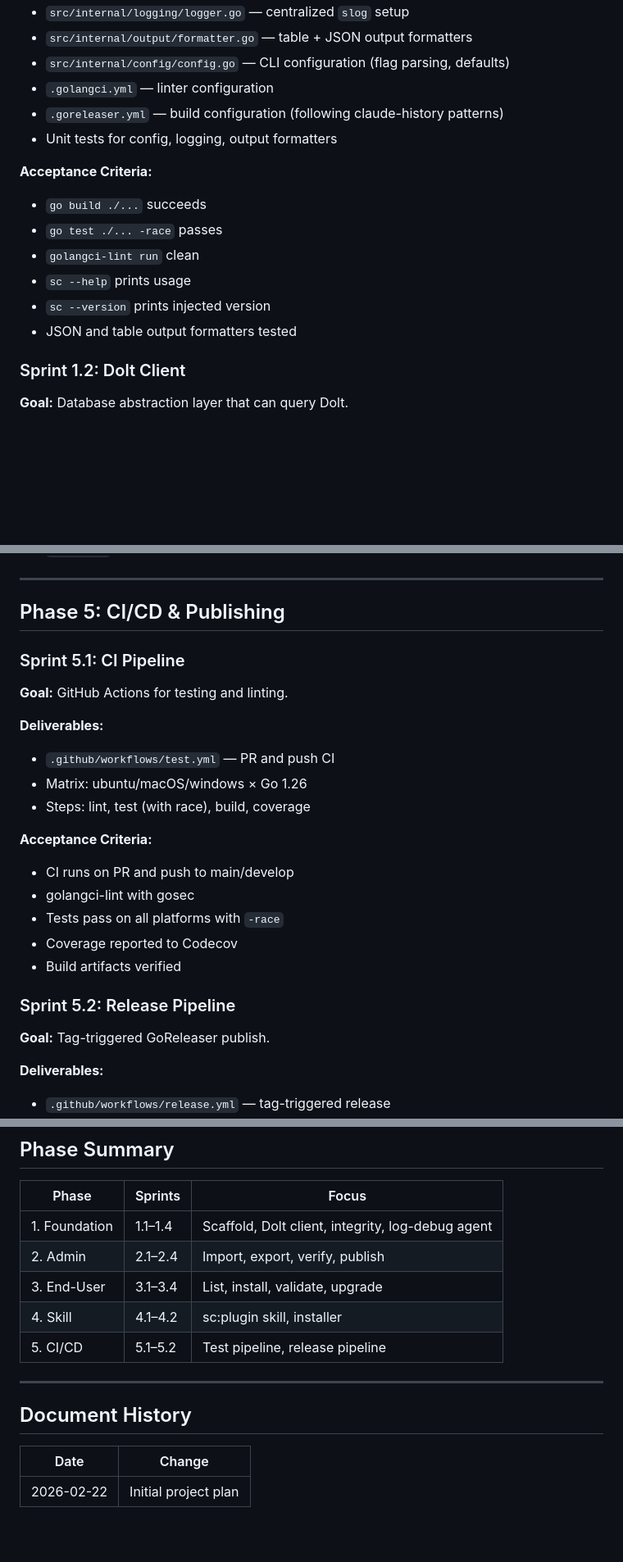
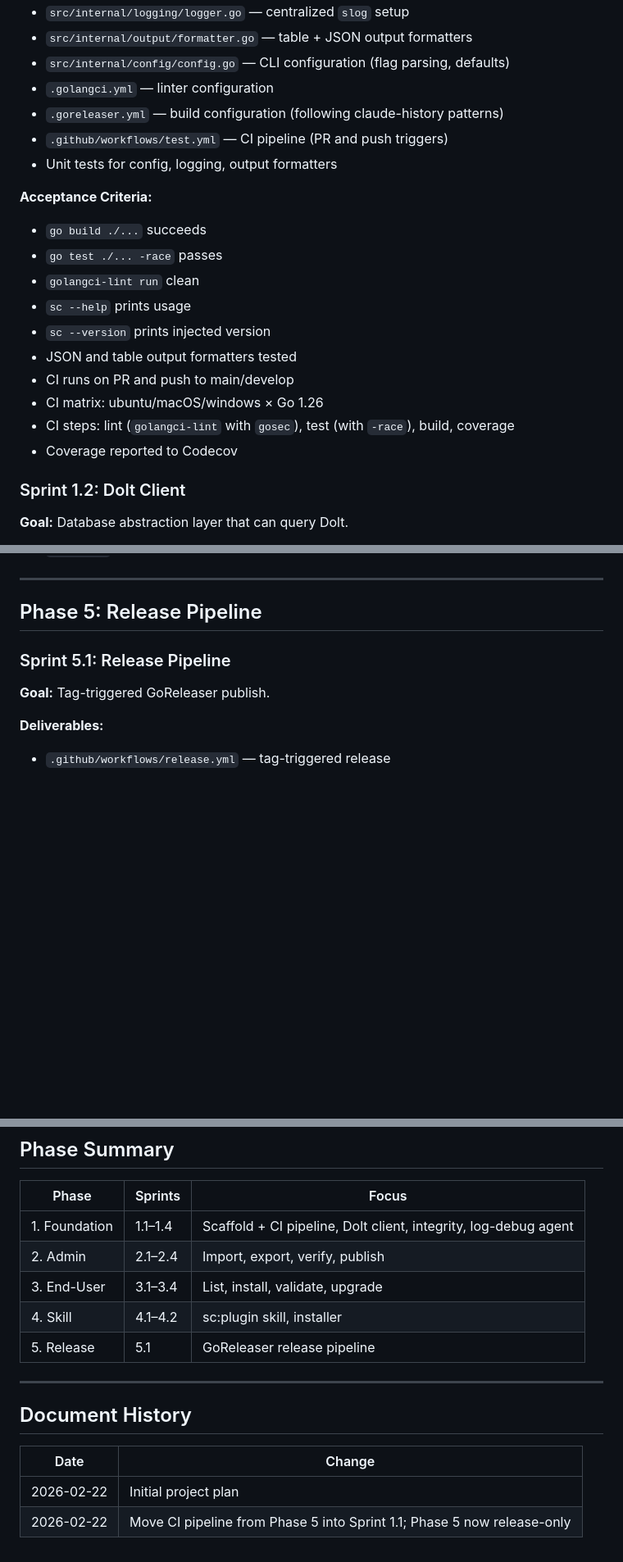
Before and after one commit to randlee/synaptic-canvas-dolt, a Markdown page: docs/project-plan.md, 3 parts joined by grey strips. Shown at 82% size. GitHub-like rendering; blank space fills up the shorter version.

Commit message:
Move CI pipeline from Phase 5 into Sprint 1.1
CI should run from the first unit test, not as a late-stage addition.
Sprint 1.1 now includes .github/workflows/test.yml with full CI matrix.
Phase 5 reduced to release pipeline only (GoReleaser).

Co-Authored-By: Claude Opus 4.6 <noreply@anthropic.com>

```diff
--- a/docs/project-plan.md
+++ b/docs/project-plan.md
@@ -65,6 +65,7 @@ Scaffold the Go project, establish patterns, connect to Dolt.
 - `src/internal/config/config.go` — CLI configuration (flag parsing, defaults)
 - `.golangci.yml` — linter configuration
 - `.goreleaser.yml` — build configuration (following claude-history patterns)
+- `.github/workflows/test.yml` — CI pipeline (PR and push triggers)
 - Unit tests for config, logging, output formatters
 
 **Acceptance Criteria:**
@@ -74,6 +75,10 @@ Scaffold the Go project, establish patterns, connect to Dolt.
 - `sc --help` prints usage
 - `sc --version` prints injected version
 - JSON and table output formatters tested
+- CI runs on PR and push to main/develop
+- CI matrix: ubuntu/macOS/windows × Go 1.26
+- CI steps: lint (`golangci-lint` with `gosec`), test (with `-race`), build, coverage
+- Coverage reported to Codecov
 
 ### Sprint 1.2: Dolt Client
 
@@ -323,25 +328,9 @@ The read path. These commands never write to Dolt.
 
 ---
 
-## Phase 5: CI/CD & Publishing
+## Phase 5: Release Pipeline
 
-### Sprint 5.1: CI Pipeline
-
-**Goal:** GitHub Actions for testing and linting.
-
-**Deliverables:**
-- `.github/workflows/test.yml` — PR and push CI
-- Matrix: ubuntu/macOS/windows × Go 1.26
-- Steps: lint, test (with race), build, coverage
-
-**Acceptance Criteria:**
-- CI runs on PR and push to main/develop
-- golangci-lint with gosec
-- Tests pass on all platforms with `-race`
-- Coverage reported to Codecov
-- Build artifacts verified
-
-### Sprint 5.2: Release Pipeline
+### Sprint 5.1: Release Pipeline
 
 **Goal:** Tag-triggered GoReleaser publish.
 
@@ -364,11 +353,11 @@ The read path. These commands never write to Dolt.
 
 | Phase | Sprints | Focus |
 |-------|---------|-------|
-| 1. Foundation | 1.1–1.4 | Scaffold, Dolt client, integrity, log-debug agent |
+| 1. Foundation | 1.1–1.4 | Scaffold + CI pipeline, Dolt client, integrity, log-debug agent |
 | 2. Admin | 2.1–2.4 | Import, export, verify, publish |
 | 3. End-User | 3.1–3.4 | List, install, validate, upgrade |
 | 4. Skill | 4.1–4.2 | sc:plugin skill, installer |
-| 5. CI/CD | 5.1–5.2 | Test pipeline, release pipeline |
+| 5. Release | 5.1 | GoReleaser release pipeline |
 
 ---
 
@@ -377,3 +366,4 @@ The read path. These commands never write to Dolt.
 | Date | Change |
 |------|--------|
 | 2026-02-22 | Initial project plan |
+| 2026-02-22 | Move CI pipeline from Phase 5 into Sprint 1.1; Phase 5 now release-only |
```
